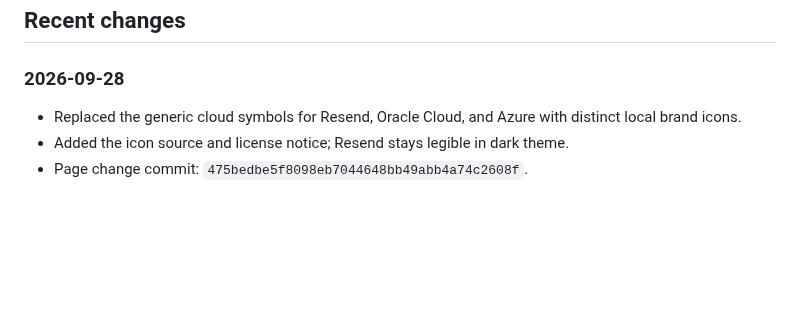
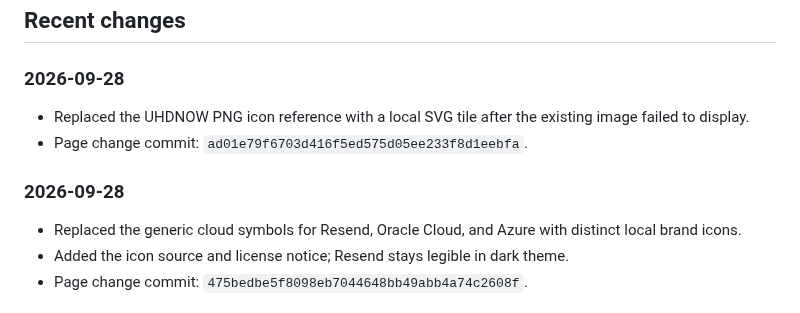
Before and after one commit to endoce/Fav-Cloud, a Markdown page: WORKLOG.md, the part around the change. GitHub-like rendering; blank space fills up the shorter version.

Commit message:
docs: record UHDNOW icon fix

```diff
--- a/WORKLOG.md
+++ b/WORKLOG.md
@@ -86,6 +86,11 @@ At the end of a material task:
 
 ### 2026-09-28
 
+- Replaced the UHDNOW PNG icon reference with a local SVG tile after the existing image failed to display.
+- Page change commit: `ad01e79f6703d416f5ed575d05ee233f8d1eebfa`.
+
+### 2026-09-28
+
 - Replaced the generic cloud symbols for Resend, Oracle Cloud, and Azure with distinct local brand icons.
 - Added the icon source and license notice; Resend stays legible in dark theme.
 - Page change commit: `475bedbe5f8098eb7044648bb49abb4a74c2608f`.
```
